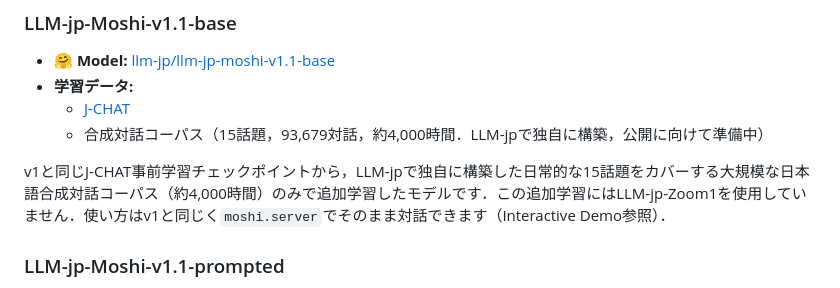
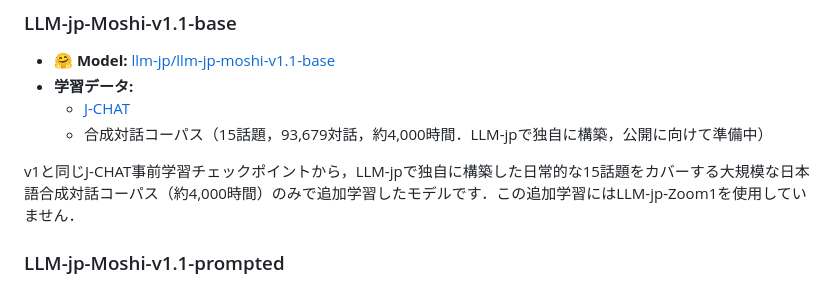
Before and after one commit to llm-jp/llm-jp-moshi, a Markdown page: README.md, the part around the change. Rendered like a GitHub page.

```diff
--- a/README.md
+++ b/README.md
@@ -30,7 +30,7 @@ LLM-jp-Moshiは，日本語におけるfull-duplex音声対話システムです
   - [J-CHAT](https://arxiv.org/abs/2407.15828)
   - 合成対話コーパス（15話題，93,679対話，約4,000時間．LLM-jpで独自に構築，公開に向けて準備中）
 
-v1と同じJ-CHAT事前学習チェックポイントから，LLM-jpで独自に構築した日常的な15話題をカバーする大規模な日本語合成対話コーパス（約4,000時間）のみで追加学習したモデルです．この追加学習にはLLM-jp-Zoom1を使用していません．使い方はv1と同じく`moshi.server`でそのまま対話できます（Interactive Demo参照）．
+v1と同じJ-CHAT事前学習チェックポイントから，LLM-jpで独自に構築した日常的な15話題をカバーする大規模な日本語合成対話コーパス（約4,000時間）のみで追加学習したモデルです．この追加学習にはLLM-jp-Zoom1を使用していません．
 
 ### LLM-jp-Moshi-v1.1-prompted
 - **🤗 Model:** [llm-jp/llm-jp-moshi-v1.1-prompted](https://huggingface.co/llm-jp/llm-jp-moshi-v1.1-prompted)
```
Also changed, not shown: README-en.md (+1 -1 lines).
